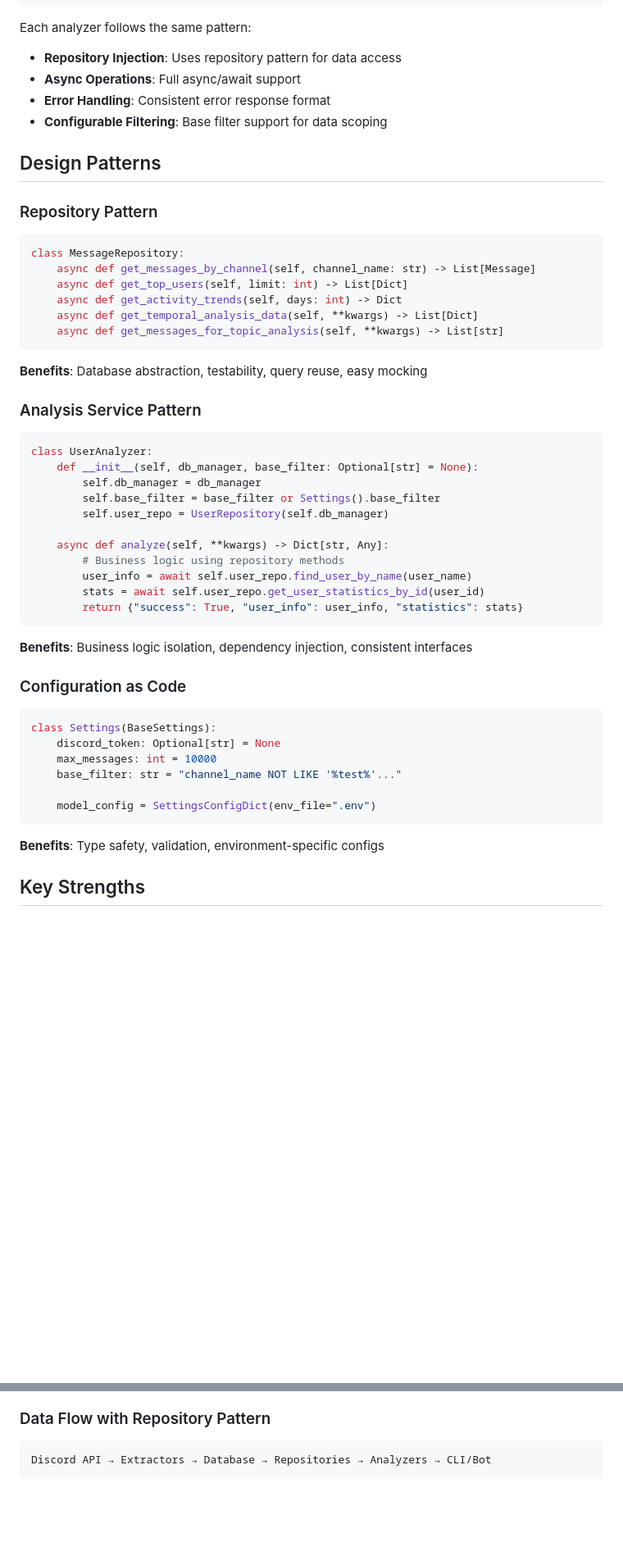
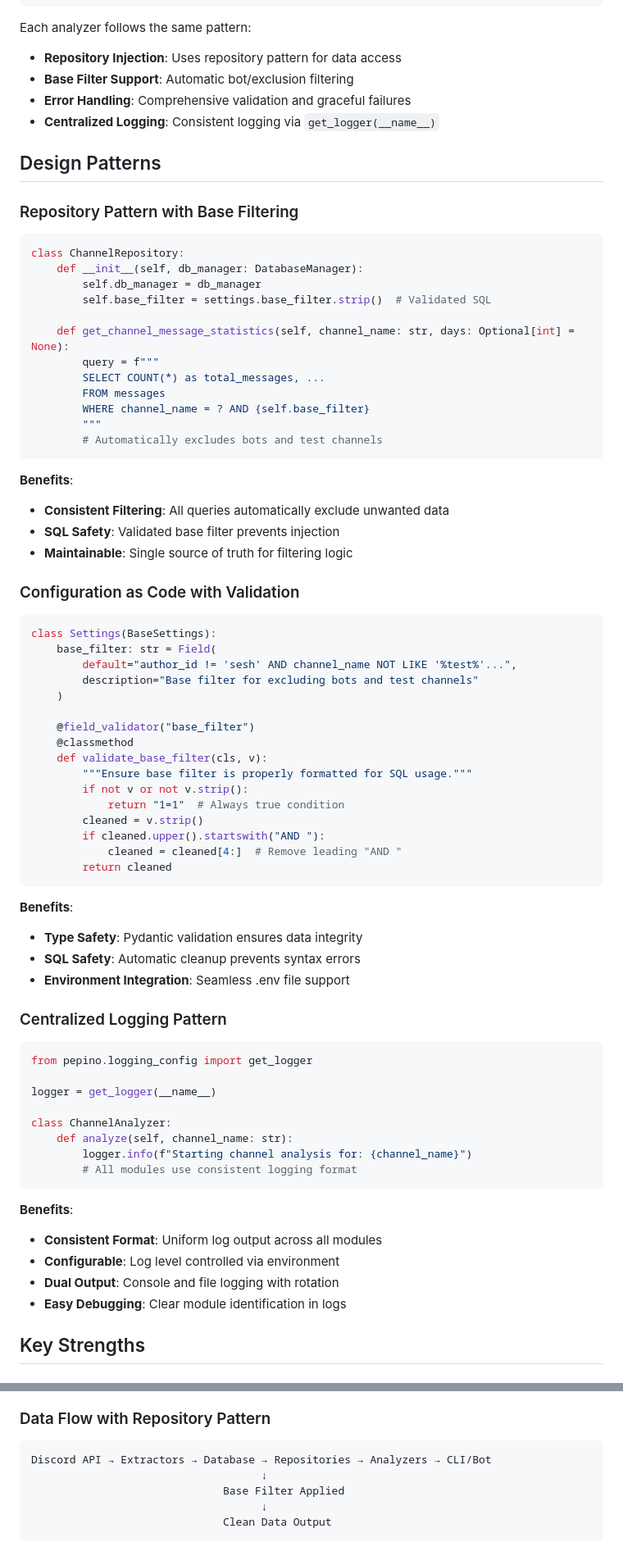
Before and after one commit to jcordovilla/pepino, a Markdown page: docs/architecture.md, 2 parts joined by grey strips. Shown: that part at 82% size. Rendered like a GitHub page; blank space fills up the shorter version.

Commit message:
docs: update architecture.md with recent safe improvements

````diff
--- a/docs/architecture.md
+++ b/docs/architecture.md
@@ -66,52 +93,75 @@ Pepino is a modern Discord analytics platform built with a **layered service arc
 
 Each analyzer follows the same pattern:
 - **Repository Injection**: Uses repository pattern for data access
-- **Async Operations**: Full async/await support
-- **Error Handling**: Consistent error response format
-- **Configurable Filtering**: Base filter support for data scoping
+- **Base Filter Support**: Automatic bot/exclusion filtering
+- **Error Handling**: Comprehensive validation and graceful failures
+- **Centralized Logging**: Consistent logging via `get_logger(__name__)`
 
 ## Design Patterns
 
-### Repository Pattern
+### Repository Pattern with Base Filtering
 ```python
-class MessageRepository:
-    async def get_messages_by_channel(self, channel_name: str) -> List[Message]
-    async def get_top_users(self, limit: int) -> List[Dict]
-    async def get_activity_trends(self, days: int) -> Dict
-    async def get_temporal_analysis_data(self, **kwargs) -> List[Dict]
-    async def get_messages_for_topic_analysis(self, **kwargs) -> List[str]
+class ChannelRepository:
+    def __init__(self, db_manager: DatabaseManager):
+        self.db_manager = db_manager
+        self.base_filter = settings.base_filter.strip()  # Validated SQL
+
+    def get_channel_message_statistics(self, channel_name: str, days: Optional[int] = None):
+        query = f"""
+        SELECT COUNT(*) as total_messages, ...
+        FROM messages
+        WHERE channel_name = ? AND {self.base_filter}
+        """
+        # Automatically excludes bots and test channels
 ```
 
-**Benefits**: Database abstraction, testability, query reuse, easy mocking
+**Benefits**:
+- **Consistent Filtering**: All queries automatically exclude unwanted data
+- **SQL Safety**: Validated base filter prevents injection
+- **Maintainable**: Single source of truth for filtering logic
 
-### Analysis Service Pattern
+### Configuration as Code with Validation
 ```python
-class UserAnalyzer:
-    def __init__(self, db_manager, base_filter: Optional[str] = None):
-        self.db_manager = db_manager
-        self.base_filter = base_filter or Settings().base_filter
-        self.user_repo = UserRepository(self.db_manager)
+class Settings(BaseSettings):
+    base_filter: str = Field(
+        default="author_id != 'sesh' AND channel_name NOT LIKE '%test%'...",
+        description="Base filter for excluding bots and test channels"
+    )
 
-    async def analyze(self, **kwargs) -> Dict[str, Any]:
-        # Business logic using repository methods
-        user_info = await self.user_repo.find_user_by_name(user_name)
-        stats = await self.user_repo.get_user_statistics_by_id(user_id)
-        return {"success": True, "user_info": user_info, "statistics": stats}
+    @field_validator("base_filter")
+    @classmethod
+    def validate_base_filter(cls, v):
+        """Ensure base filter is properly formatted for SQL usage."""
+        if not v or not v.strip():
+            return "1=1"  # Always true condition
+        cleaned = v.strip()
+        if cleaned.upper().startswith("AND "):
+            cleaned = cleaned[4:]  # Remove leading "AND "
+        return cleaned
 ```
 
-**Benefits**: Business logic isolation, dependency injection, consistent interfaces
+**Benefits**:
+- **Type Safety**: Pydantic validation ensures data integrity
+- **SQL Safety**: Automatic cleanup prevents syntax errors
+- **Environment Integration**: Seamless .env file support
 
-### Configuration as Code
+### Centralized Logging Pattern
 ```python
-class Settings(BaseSettings):
-    discord_token: Optional[str] = None
-    max_messages: int = 10000
-    base_filter: str = "channel_name NOT LIKE '%test%'..."
+from pepino.logging_config import get_logger
 
-    model_config = SettingsConfigDict(env_file=".env")
+logger = get_logger(__name__)
+
+class ChannelAnalyzer:
+    def analyze(self, channel_name: str):
+        logger.info(f"Starting channel analysis for: {channel_name}")
+        # All modules use consistent logging format
 ```
 
-**Benefits**: Type safety, validation, environment-specific configs
+**Benefits**:
+- **Consistent Format**: Uniform log output across all modules
+- **Configurable**: Log level controlled via environment
+- **Dual Output**: Console and file logging with rotation
+- **Easy Debugging**: Clear module identification in logs
 
 ## Key Strengths
 
@@ -216,4 +258,8 @@ Discord API → Data Freshness Check → Intelligent Sync → Analysis Execution
 ### Data Flow with Repository Pattern
 ```
 Discord API → Extractors → Database → Repositories → Analyzers → CLI/Bot
+                                    ↓
+                              Base Filter Applied
+                                    ↓
+                              Clean Data Output
 ```
````
Also changed, not shown: other parts of docs/architecture.md (+56 -37 lines).
